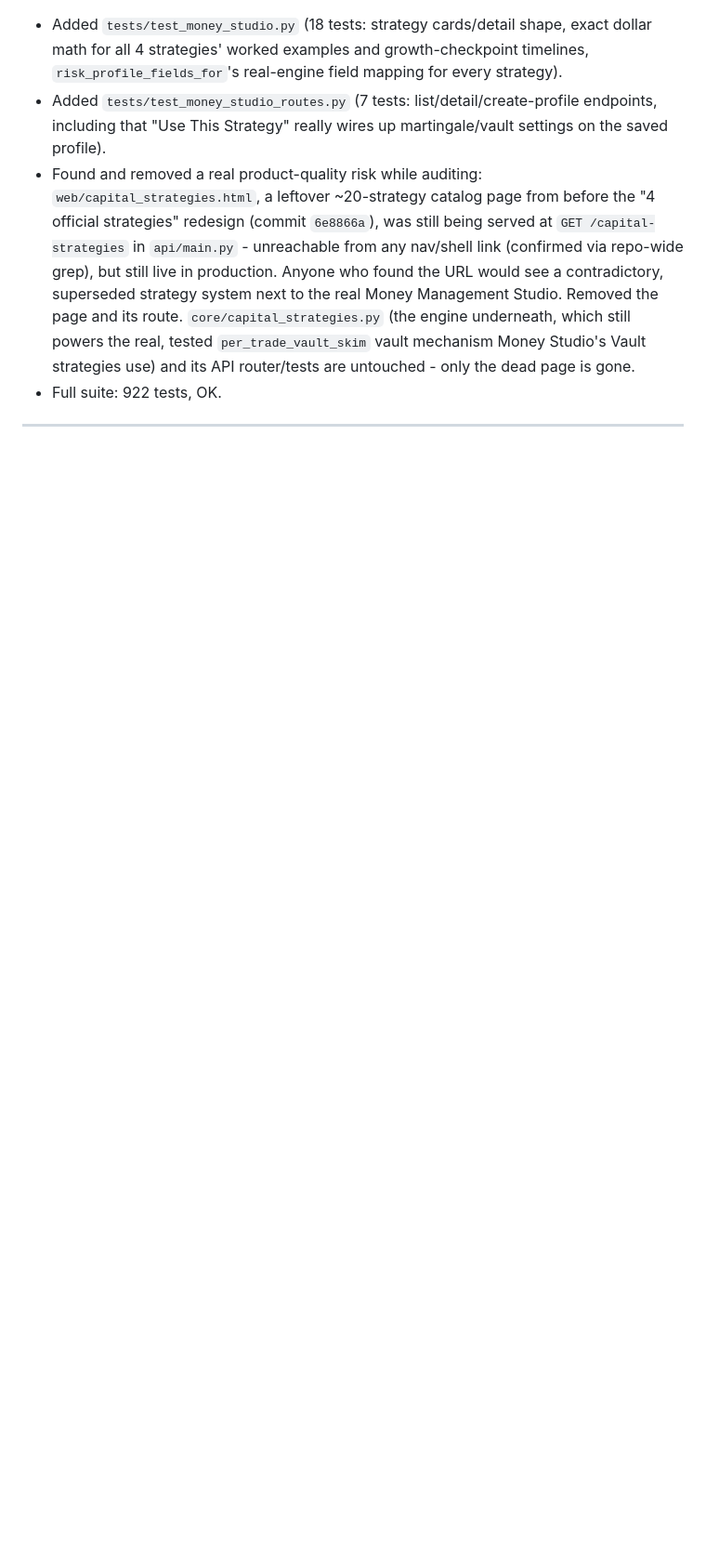
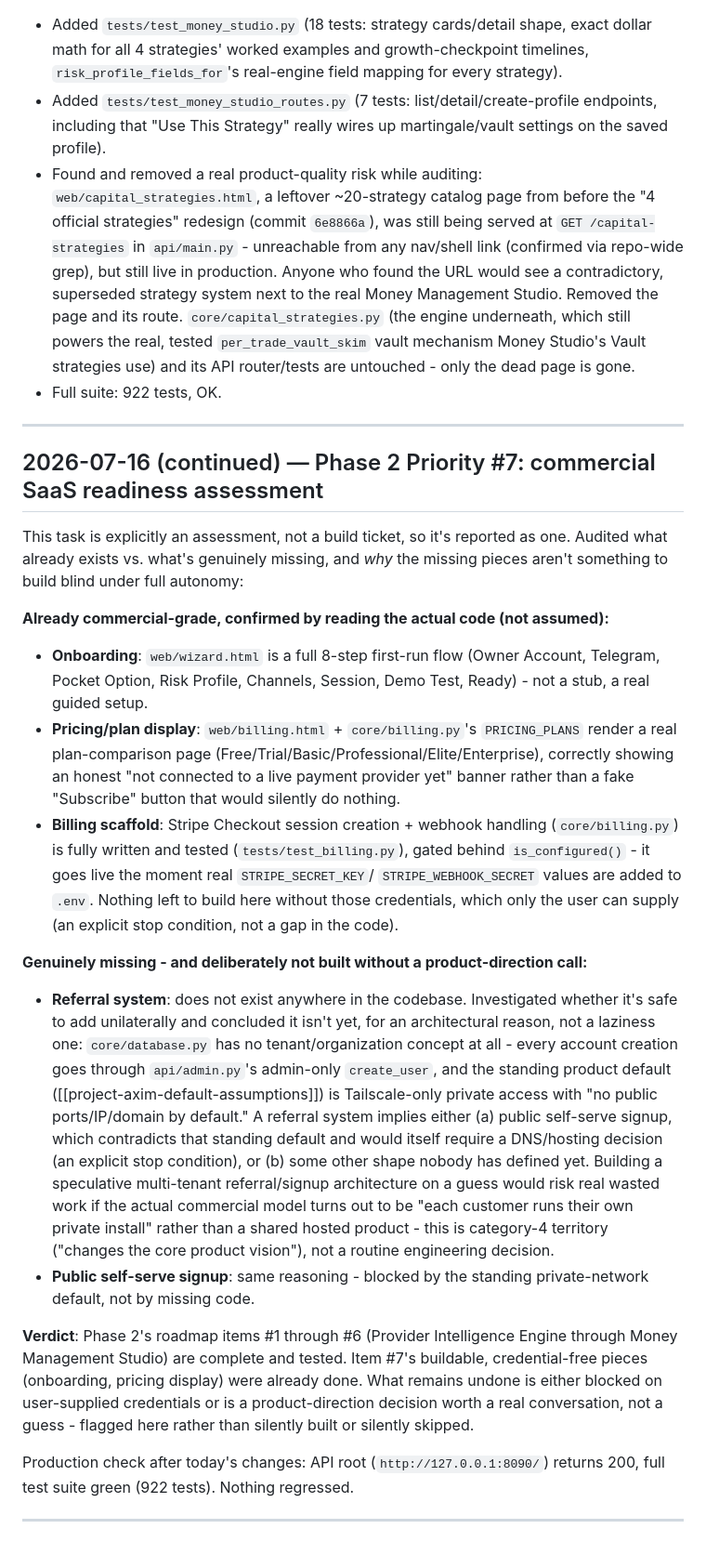
Before and after one commit to jcmorbux-crypto/AXIM, a Markdown page: docs/AXIM_ENGINEERING_JOURNAL.md, the part around the change. Shown at 93% size. Rendered like a GitHub page; blank space fills up the shorter version.

Commit message:
Document Phase 2 Priority #7 commercial-SaaS-readiness assessment
Onboarding wizard and pricing/billing display were already
commercial-grade; billing itself is a fully tested Stripe scaffold
gated on credentials the user must supply. Referral system and public
self-serve signup are deliberately not built: no tenant/organization
concept exists in the schema, and the standing product default is
Tailscale-only private access with no public exposure - building either
would mean guessing at an undecided product/hosting direction, not
routine engineering.

```diff
--- a/docs/AXIM_ENGINEERING_JOURNAL.md
+++ b/docs/AXIM_ENGINEERING_JOURNAL.md
@@ -455,3 +455,53 @@ math (worked examples, growth timelines, recovery-ladder steps) nor
 - Full suite: 922 tests, OK.
 
 ---
+
+## 2026-07-16 (continued) — Phase 2 Priority #7: commercial SaaS readiness assessment
+
+This task is explicitly an assessment, not a build ticket, so it's reported as one.
+Audited what already exists vs. what's genuinely missing, and *why* the missing
+pieces aren't something to build blind under full autonomy:
+
+**Already commercial-grade, confirmed by reading the actual code (not assumed):**
+- **Onboarding**: `web/wizard.html` is a full 8-step first-run flow (Owner Account,
+  Telegram, Pocket Option, Risk Profile, Channels, Session, Demo Test, Ready) - not a
+  stub, a real guided setup.
+- **Pricing/plan display**: `web/billing.html` + `core/billing.py`'s `PRICING_PLANS`
+  render a real plan-comparison page (Free/Trial/Basic/Professional/Elite/Enterprise),
+  correctly showing an honest "not connected to a live payment provider yet" banner
+  rather than a fake "Subscribe" button that would silently do nothing.
+- **Billing scaffold**: Stripe Checkout session creation + webhook handling
+  (`core/billing.py`) is fully written and tested (`tests/test_billing.py`), gated
+  behind `is_configured()` - it goes live the moment real `STRIPE_SECRET_KEY`/
+  `STRIPE_WEBHOOK_SECRET` values are added to `.env`. Nothing left to build here
+  without those credentials, which only the user can supply (an explicit stop
+  condition, not a gap in the code).
+
+**Genuinely missing - and deliberately not built without a product-direction call:**
+- **Referral system**: does not exist anywhere in the codebase. Investigated whether
+  it's safe to add unilaterally and concluded it isn't yet, for an architectural
+  reason, not a laziness one: `core/database.py` has no tenant/organization concept
+  at all - every account creation goes through `api/admin.py`'s admin-only
+  `create_user`, and the standing product default ([[project-axim-default-assumptions]])
+  is Tailscale-only private access with "no public ports/IP/domain by default." A
+  referral system implies either (a) public self-serve signup, which contradicts that
+  standing default and would itself require a DNS/hosting decision (an explicit stop
+  condition), or (b) some other shape nobody has defined yet. Building a speculative
+  multi-tenant referral/signup architecture on a guess would risk real wasted work if
+  the actual commercial model turns out to be "each customer runs their own private
+  install" rather than a shared hosted product - this is category-4 territory
+  ("changes the core product vision"), not a routine engineering decision.
+- **Public self-serve signup**: same reasoning - blocked by the standing private-network
+  default, not by missing code.
+
+**Verdict**: Phase 2's roadmap items #1 through #6 (Provider Intelligence Engine
+through Money Management Studio) are complete and tested. Item #7's buildable,
+credential-free pieces (onboarding, pricing display) were already done. What remains
+undone is either blocked on user-supplied credentials or is a product-direction
+decision worth a real conversation, not a guess - flagged here rather than silently
+built or silently skipped.
+
+Production check after today's changes: API root (`http://127.0.0.1:8090/`) returns
+200, full test suite green (922 tests). Nothing regressed.
+
+---
```
